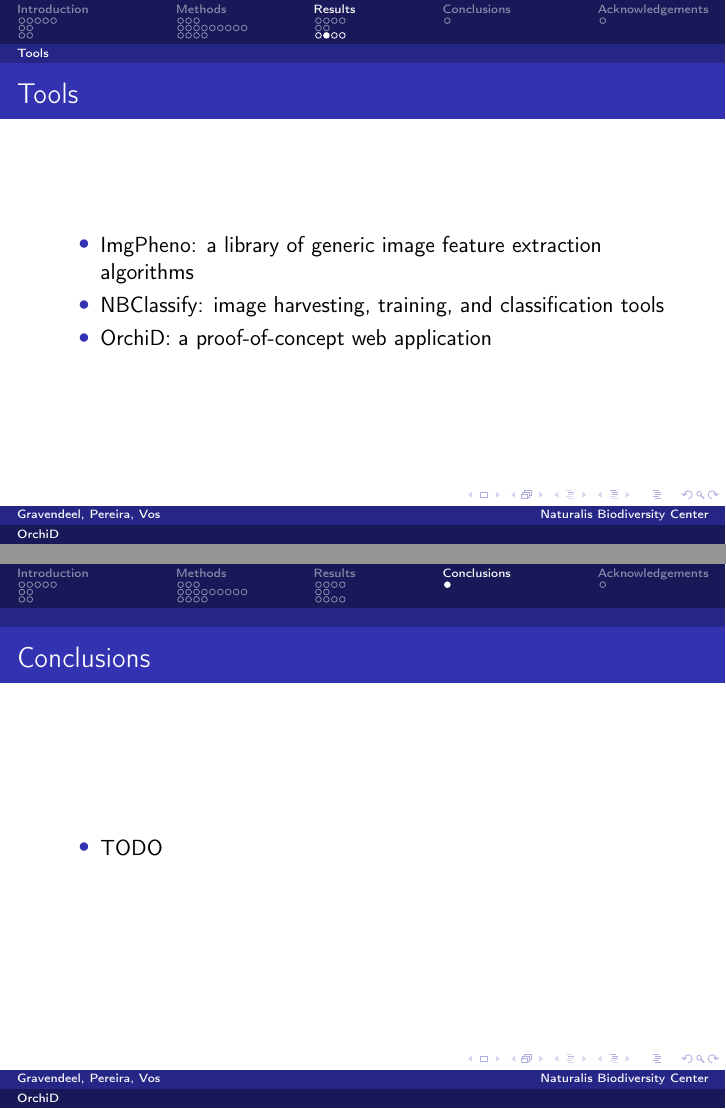
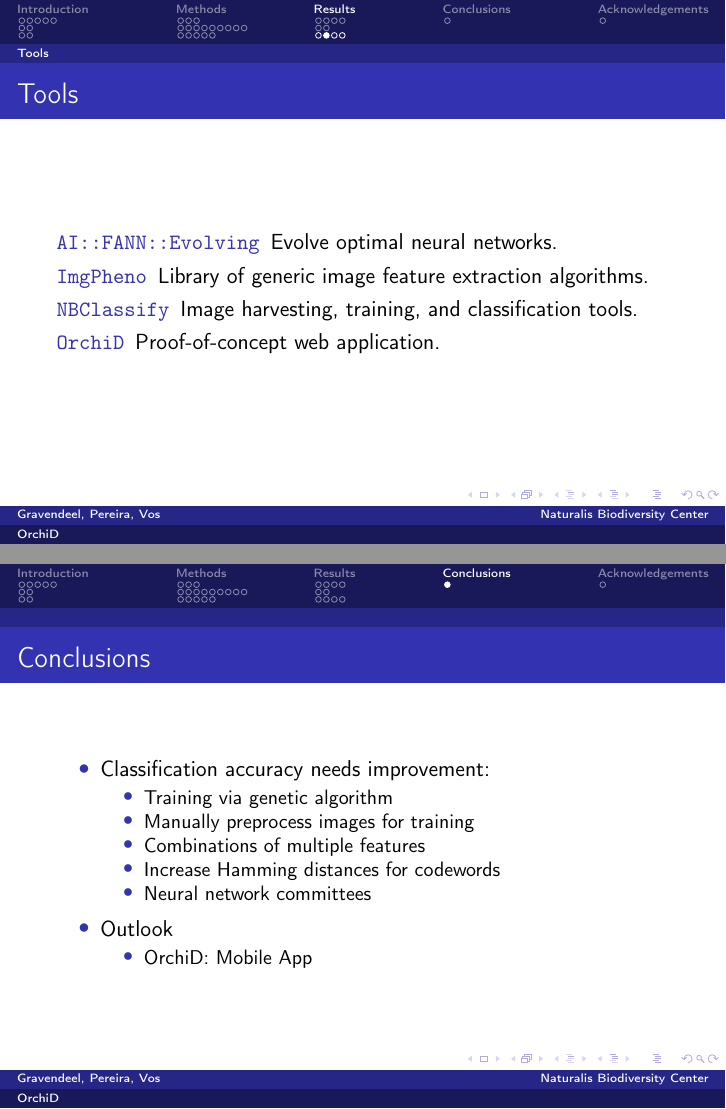
Before and after one commit to figure002/orchid-presentation, LaTeX slides (orchid.tex): pages 39 and 46 of 47 before the commit and pages 40 and 47 of 48 after it, joined at a grey line. Compiled offline with pdfLaTeX.

Commit message:
Added the conclusions
Also added Aivolver to the results.

```diff
--- a/orchid.tex
+++ b/orchid.tex
@@ -481,3 +486,7 @@
+            \item Training via genetic algorithm
+        \end{itemize}
+    \end{frame}
+
 
 \section{Results}
 
@@ -566,11 +575,13 @@
     \begin{frame}
         \frametitle{Tools}
 
-        \begin{itemize}
-            \item ImgPheno: a library of generic image feature extraction algorithms
-            \item NBClassify: image harvesting, training, and classification tools
-            \item OrchiD: a proof-of-concept web application
-        \end{itemize}
+        \begin{description}[Tools]
+            \item[\texttt{AI::FANN::Evolving}] Evolve optimal neural networks.
+            \item[\texttt{ImgPheno}] Library of generic image feature extraction algorithms.
+            \item[\texttt{NBClassify}] Image harvesting, training, and classification tools.
+            \item[\texttt{OrchiD}] Proof-of-concept web application.
+        \end{description}
+
     \end{frame}
 
     \begin{frame}[plain]
@@ -608,7 +619,21 @@
         \frametitle{Conclusions}
 
         \begin{itemize}
-            \item {TODO}
+            \item Classification accuracy needs improvement:
+            \begin{itemize}
+                \item Training via genetic algorithm
+                \item Manually preprocess images for training
+                \item Combinations of multiple features
+                \item Increase Hamming distances for codewords
+                \item Neural network committees
+            \end{itemize}
+        \end{itemize}
+
+        \begin{itemize}
+            \item Outlook
+            \begin{itemize}
+                \item OrchiD: Mobile App
+            \end{itemize}
         \end{itemize}
     \end{frame}
 
```
Also changed, not shown: orchid.tex (5 more changed lines).
